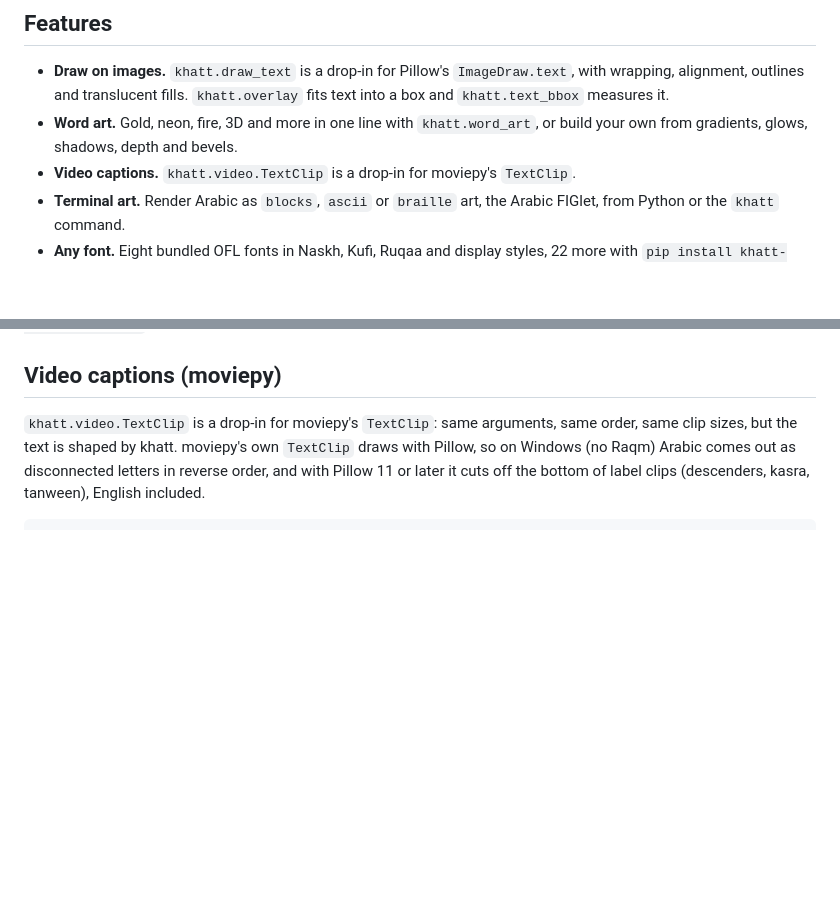
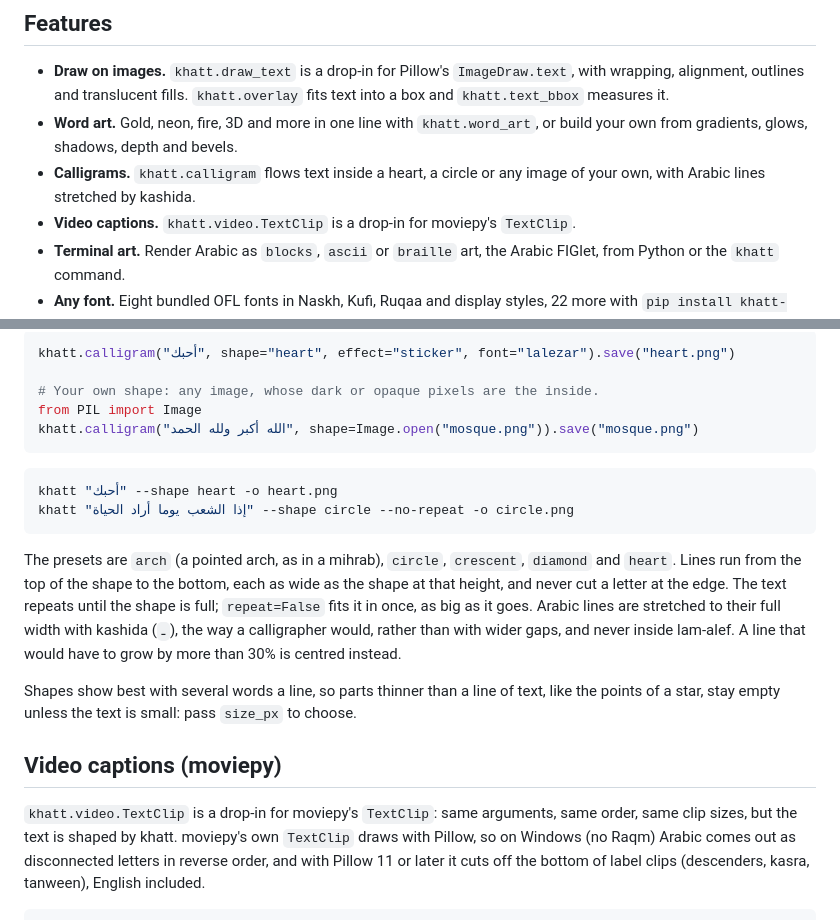
Before and after one commit to DrEssam97/khatt, a Markdown page: README.md, 2 parts joined by grey strips. Drawn GitHub-style; blank space fills up the shorter version.

````diff
--- a/README.md
+++ b/README.md
@@ -38,6 +38,8 @@ Or [install it](#install) with `pip install khatt`.
   box and `khatt.text_bbox` measures it.
 - **Word art.** Gold, neon, fire, 3D and more in one line with `khatt.word_art`, or build
   your own from gradients, glows, shadows, depth and bevels.
+- **Calligrams.** `khatt.calligram` flows text inside a heart, a circle or any image of
+  your own, with Arabic lines stretched by kashida.
 - **Video captions.** `khatt.video.TextClip` is a drop-in for moviepy's `TextClip`.
 - **Terminal art.** Render Arabic as `blocks`, `ascii` or `braille` art, the Arabic
   FIGlet, from Python or the `khatt` command.
@@ -186,3 +216,26 @@ Presets are plain `Effect` objects, so a variation is one line:
+```python
+khatt.calligram("أحبك", shape="heart", effect="sticker", font="lalezar").save("heart.png")
+
+# Your own shape: any image, whose dark or opaque pixels are the inside.
+from PIL import Image
+khatt.calligram("الله أكبر ولله الحمد", shape=Image.open("mosque.png")).save("mosque.png")
+```
+
+```bash
+khatt "أحبك" --shape heart -o heart.png
+khatt "إذا الشعب يوما أراد الحياة" --shape circle --no-repeat -o circle.png
+```
+
+The presets are `arch` (a pointed arch, as in a mihrab), `circle`, `crescent`, `diamond`
+and `heart`. Lines run from the
+top of the shape to the bottom, each as wide as the shape at that height, and never cut
+a letter at the edge. The text repeats until the shape is full; `repeat=False` fits it
+in once, as big as it goes. Arabic lines are stretched to their full width with kashida
+(`ـ`), the way a calligrapher would, rather than with wider gaps, and never inside
+lam-alef. A line that would have to grow by more than 30% is centred instead.
+
+Shapes show best with several words a line, so parts thinner than a line of text, like
+the points of a star, stay empty unless the text is small: pass `size_px` to choose.
 
 ## Video captions (moviepy)
 
````
Also changed, not shown: other parts of README.md (+28 -0 lines), CHANGELOG.md (+13 -0 lines), docs/assets/khatt-calligrams.jpg (added), docs/assets/khatt-curves.jpg (added), 8 other files.
